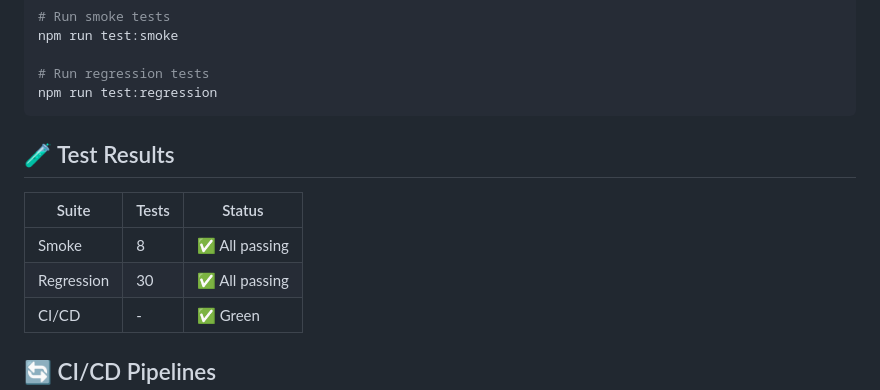
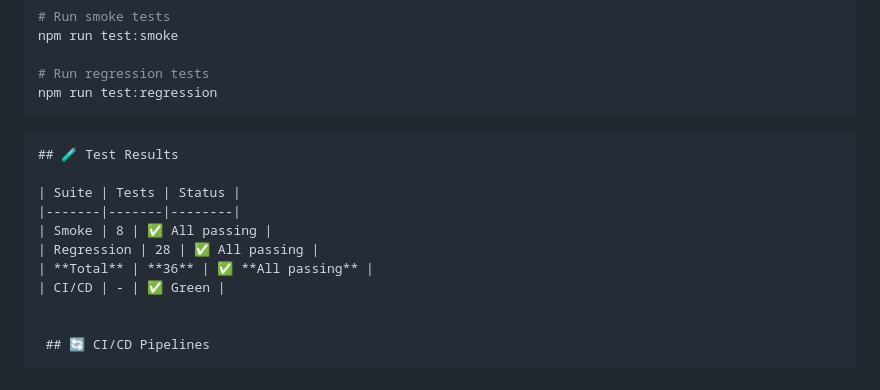
Before and after one commit to GitHubMaster07/anaconda-qa-assessment, a Markdown page: README.md, the part around the change. GitHub-like rendering.

````diff
--- a/README.md
+++ b/README.md
@@ -194,12 +194,14 @@ npm run test:smoke
 # Run regression tests
 npm run test:regression
 ```
+```markdown
 ## 🧪 Test Results
 
 | Suite | Tests | Status |
 |-------|-------|--------|
 | Smoke | 8 | ✅ All passing |
-| Regression | 30 | ✅ All passing |
+| Regression | 28 | ✅ All passing |
+| **Total** | **36** | ✅ **All passing** |
 | CI/CD | - | ✅ Green |
 
 
````
